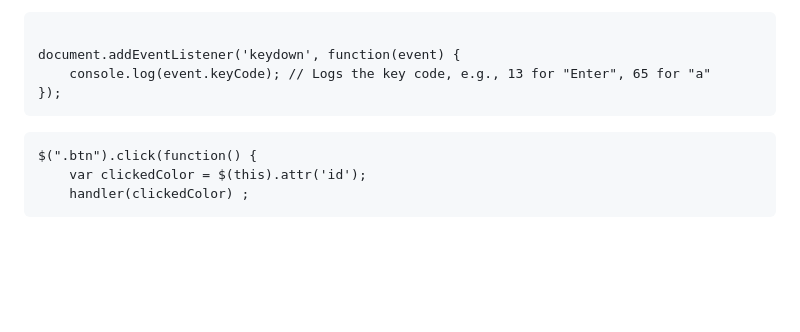
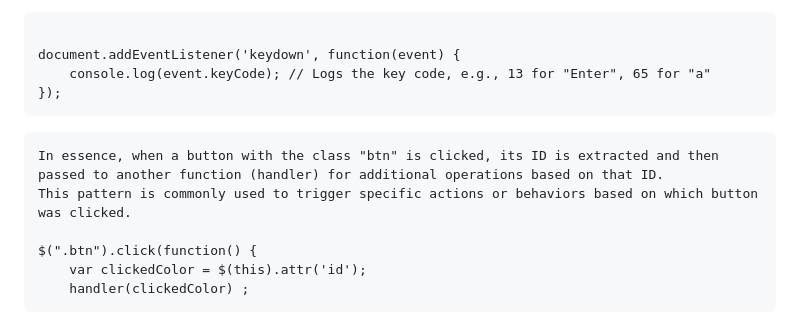
Before and after one commit to Ayush-Tibrewal/ayush_maybe_webd, a Markdown page: README.md, the part around the change. Drawn GitHub-style; blank space fills up the shorter version.

````diff
--- a/README.md
+++ b/README.md
@@ -171,6 +171,9 @@ document.addEventListener('keydown', function(event) {
 });
 ```
 ```
+In essence, when a button with the class "btn" is clicked, its ID is extracted and then passed to another function (handler) for additional operations based on that ID.
+This pattern is commonly used to trigger specific actions or behaviors based on which button was clicked.
+
 $(".btn").click(function() {
     var clickedColor = $(this).attr('id');
     handler(clickedColor) ;
````
